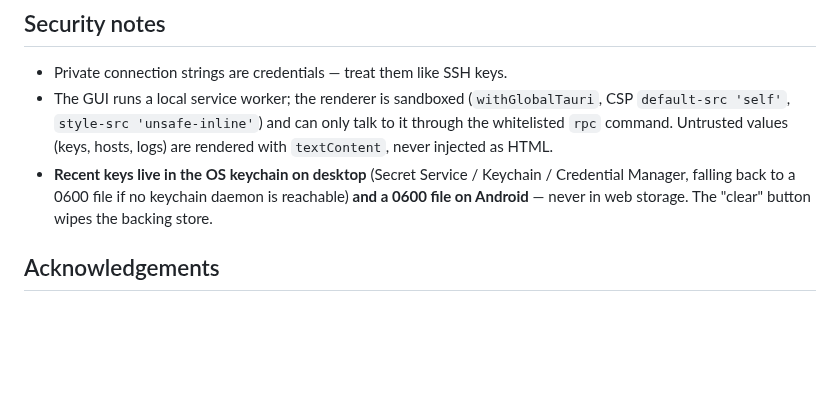
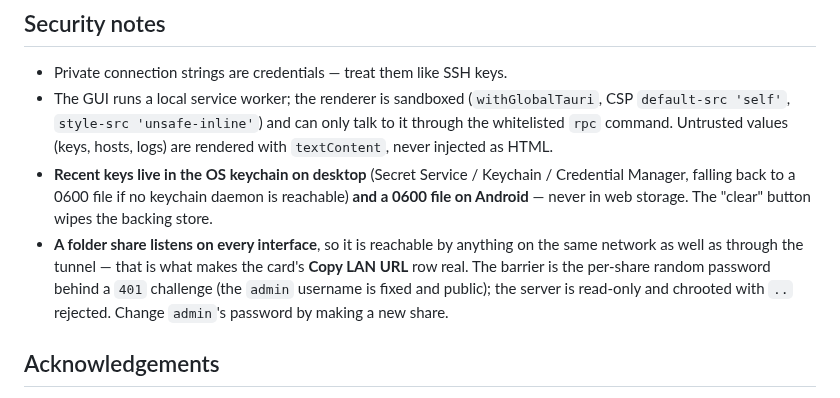
Before and after one commit to chethan62/holesail-gui, a Markdown page: README.md, the part around the change. Rendered like a GitHub page; blank space fills up the shorter version.

Commit message:
docs: say in the security notes that a folder share listens on every interface
The LAN binding that makes the card's Copy LAN URL row real is a change in where
the folder is reachable, so it belongs in the security notes next to the key
storage: the password behind the 401 challenge is the barrier, the username is
the fixed, public admin, and the server is read-only.

```diff
--- a/README.md
+++ b/README.md
@@ -1258,6 +1258,12 @@ None beyond the OS — packaged builds embed the Bare runtime, so no Node.js. (D
   Keychain / Credential Manager, falling back to a 0600 file if no keychain
   daemon is reachable) **and a 0600 file on Android** — never in web storage.
   The "clear" button wipes the backing store.
+- **A folder share listens on every interface**, so it is reachable by anything
+  on the same network as well as through the tunnel — that is what makes the
+  card's **Copy LAN URL** row real. The barrier is the per-share random password
+  behind a `401` challenge (the `admin` username is fixed and public); the server
+  is read-only and chrooted with `..` rejected. Change `admin`'s password by
+  making a new share.
 
 ## Acknowledgements
 
```
